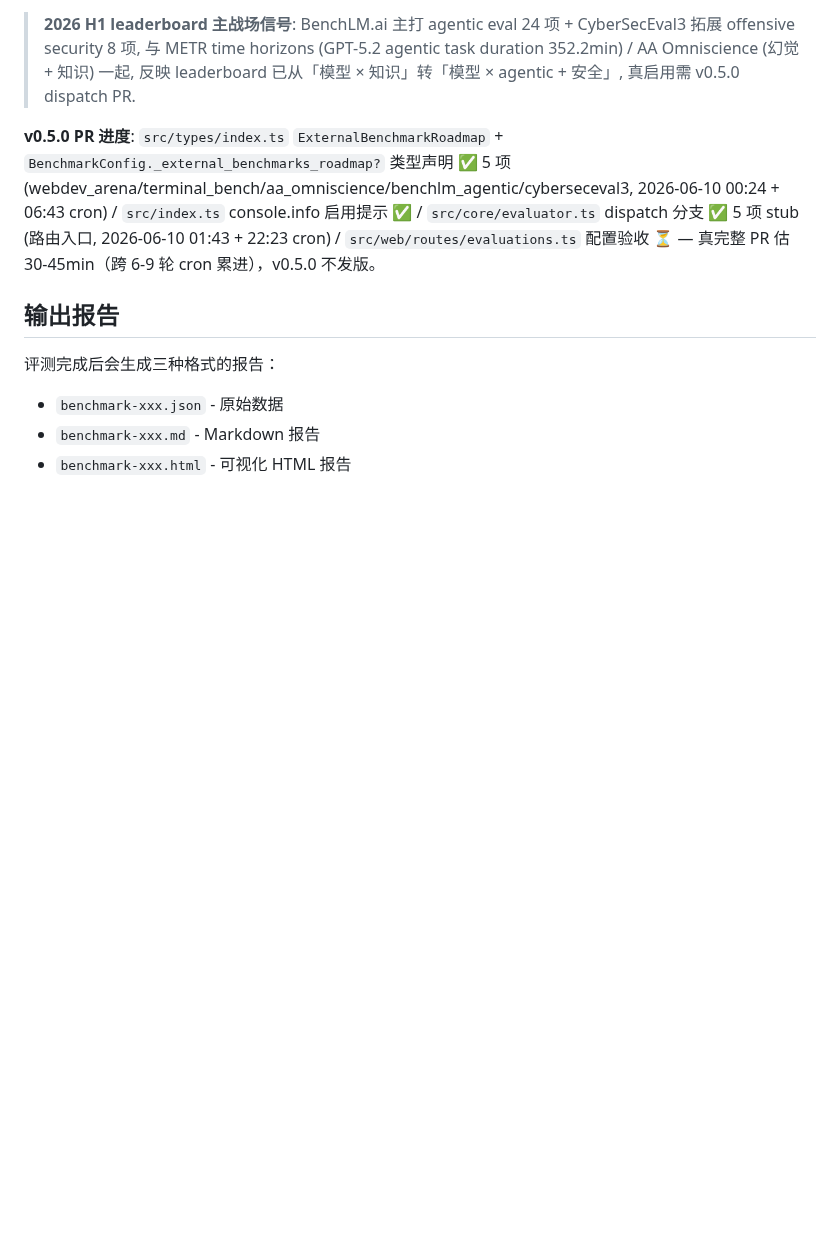
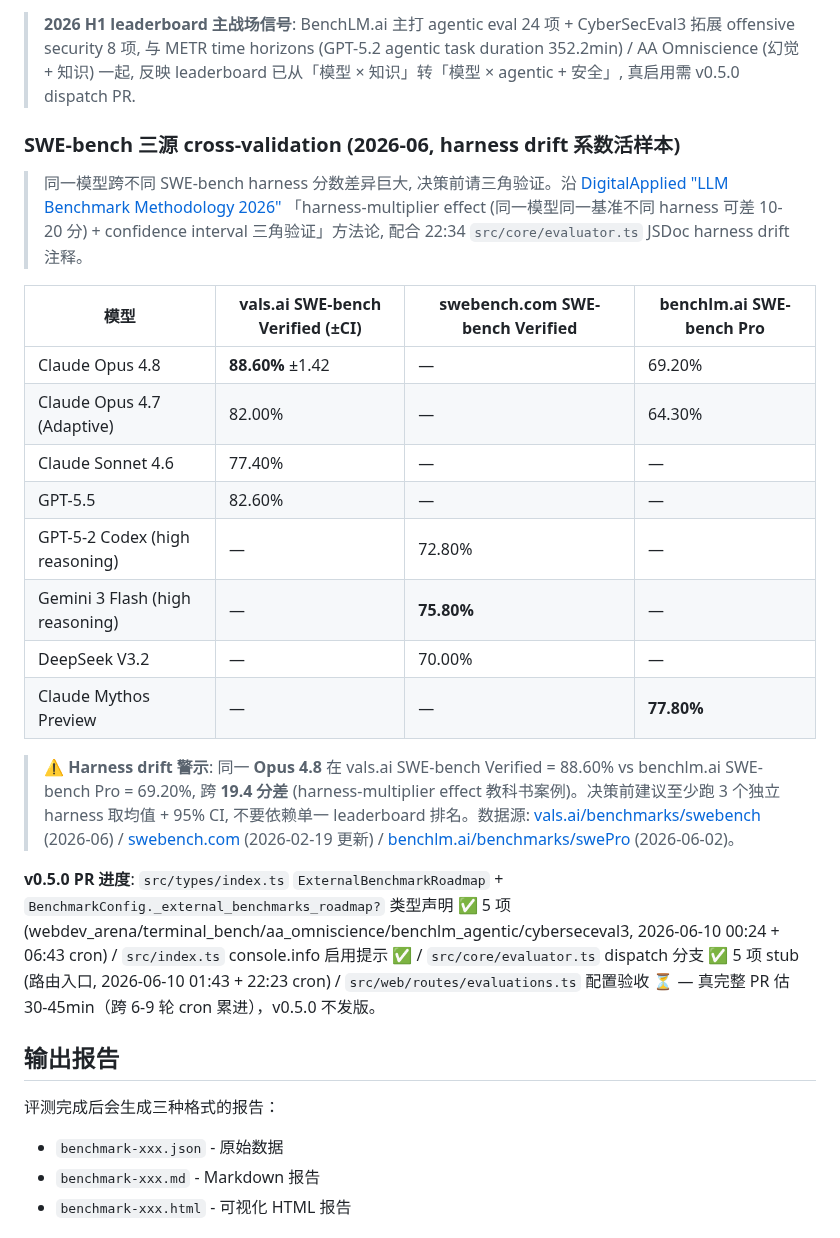
Before and after one commit to XingP14/llm-benchmark, a Markdown page: README.md, the part around the change. Drawn GitHub-style; blank space fills up the shorter version.

```diff
--- a/README.md
+++ b/README.md
@@ -343,6 +343,23 @@ Web UI 自动跟随操作系统的暗黑模式设置（macOS / Windows / Linux
 
 > **2026 H1 leaderboard 主战场信号**: BenchLM.ai 主打 agentic eval 24 项 + CyberSecEval3 拓展 offensive security 8 项, 与 METR time horizons (GPT-5.2 agentic task duration 352.2min) / AA Omniscience (幻觉 + 知识) 一起, 反映 leaderboard 已从「模型 × 知识」转「模型 × agentic + 安全」, 真启用需 v0.5.0 dispatch PR.
 
+### SWE-bench 三源 cross-validation (2026-06, harness drift 系数活样本)
+
+> 同一模型跨不同 SWE-bench harness 分数差异巨大, 决策前请三角验证。沿 [DigitalApplied "LLM Benchmark Methodology 2026"](https://www.digitalapplied.com/blog/llm-benchmark-methodology-2026-contamination-leaderboard-guide) 「harness-multiplier effect (同一模型同一基准不同 harness 可差 10-20 分) + confidence interval 三角验证」方法论, 配合 22:34 `src/core/evaluator.ts` JSDoc harness drift 注释。
+
+| 模型 | vals.ai SWE-bench Verified (±CI) | swebench.com SWE-bench Verified | benchlm.ai SWE-bench Pro |
+|------|-----------------------------------|----------------------------------|---------------------------|
+| Claude Opus 4.8 | **88.60%** ±1.42 | — | 69.20% |
+| Claude Opus 4.7 (Adaptive) | 82.00% | — | 64.30% |
+| Claude Sonnet 4.6 | 77.40% | — | — |
+| GPT-5.5 | 82.60% | — | — |
+| GPT-5-2 Codex (high reasoning) | — | 72.80% | — |
+| Gemini 3 Flash (high reasoning) | — | **75.80%** | — |
+| DeepSeek V3.2 | — | 70.00% | — |
+| Claude Mythos Preview | — | — | **77.80%** |
+
+> ⚠️ **Harness drift 警示**: 同一 **Opus 4.8** 在 vals.ai SWE-bench Verified = 88.60% vs benchlm.ai SWE-bench Pro = 69.20%, 跨 **19.4 分差** (harness-multiplier effect 教科书案例)。决策前建议至少跑 3 个独立 harness 取均值 + 95% CI, 不要依赖单一 leaderboard 排名。数据源: [vals.ai/benchmarks/swebench](https://vals.ai/benchmarks/swebench) (2026-06) / [swebench.com](https://www.swebench.com) (2026-02-19 更新) / [benchlm.ai/benchmarks/swePro](https://benchlm.ai/benchmarks/swePro) (2026-06-02)。
+
 **v0.5.0 PR 进度**: `src/types/index.ts` `ExternalBenchmarkRoadmap` + `BenchmarkConfig._external_benchmarks_roadmap?` 类型声明 ✅ 5 项 (webdev_arena/terminal_bench/aa_omniscience/benchlm_agentic/cyberseceval3, 2026-06-10 00:24 + 06:43 cron) / `src/index.ts` console.info 启用提示 ✅ / `src/core/evaluator.ts` dispatch 分支 ✅ 5 项 stub (路由入口, 2026-06-10 01:43 + 22:23 cron) / `src/web/routes/evaluations.ts` 配置验收 ⏳ — 真完整 PR 估 30-45min（跨 6-9 轮 cron 累进），v0.5.0 不发版。
 
 ## 输出报告
```
Also changed, not shown: README.en.md (+20 -1 lines).
